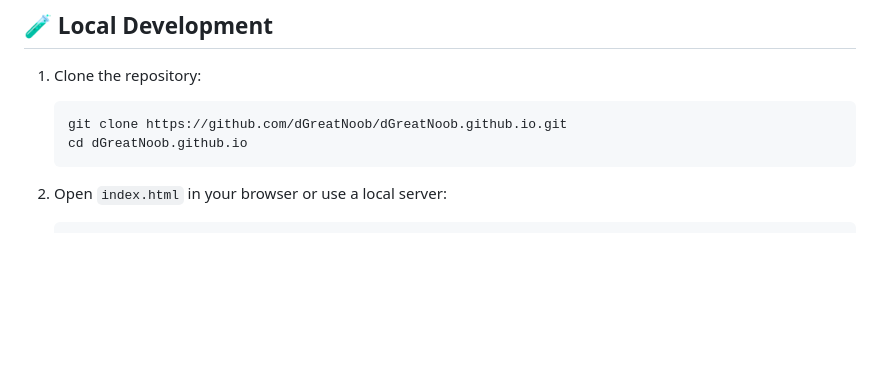
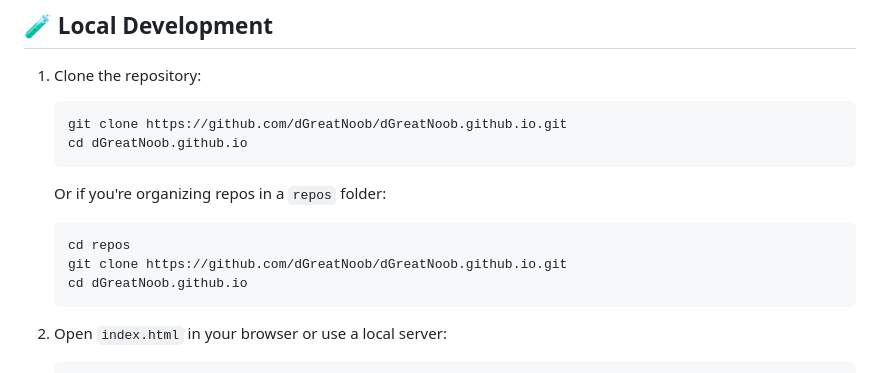
Before and after one commit to dGreatNoob/dGreatNoob.github.io, a Markdown page: README.md, the part around the change. GitHub-like rendering; blank space fills up the shorter version.

````diff
--- a/README.md
+++ b/README.md
@@ -101,6 +101,13 @@ The portfolio uses Inter font from Google Fonts. To change it:
    cd dGreatNoob.github.io
    ```
 
+   Or if you're organizing repos in a `repos` folder:
+   ```bash
+   cd repos
+   git clone https://github.com/dGreatNoob/dGreatNoob.github.io.git
+   cd dGreatNoob.github.io
+   ```
+
 2. Open `index.html` in your browser or use a local server:
    ```bash
    # Using Python
````
